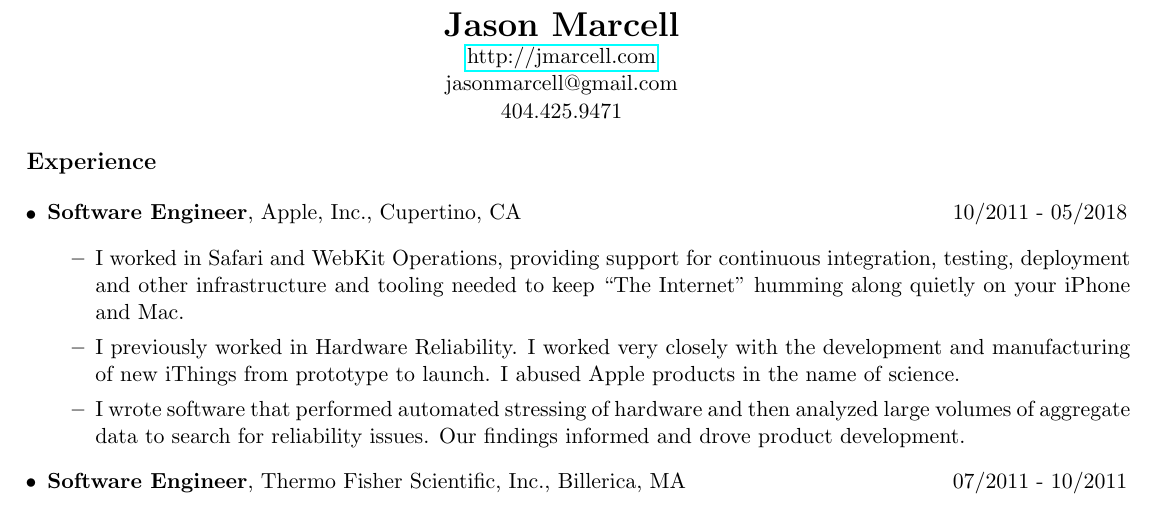
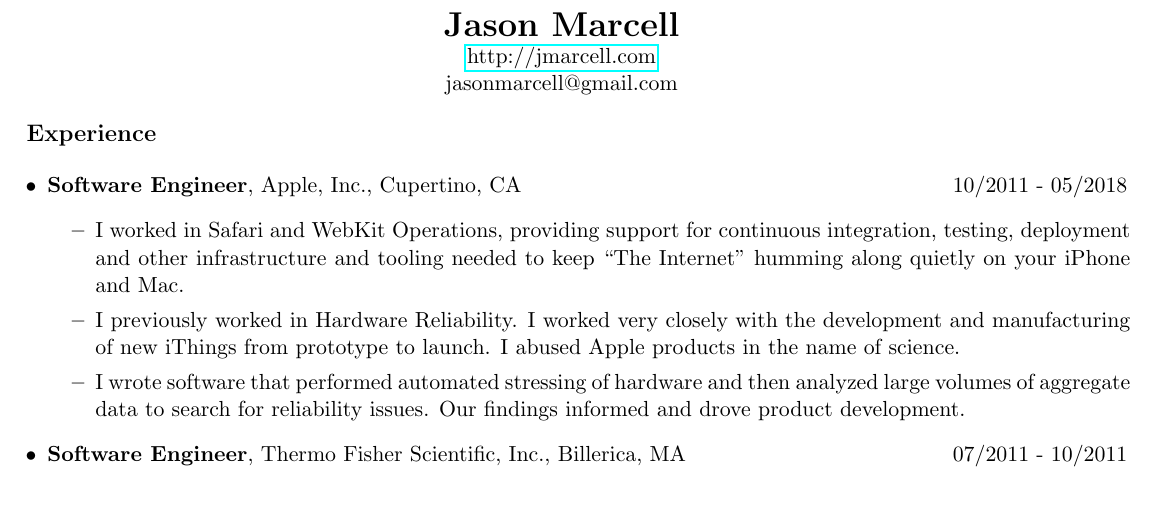
Before and after one commit to jasmarc/Resume, a LaTeX CV (resume.tex): part of the page, cut so that both start at the same text. Compiled offline with pdfLaTeX.

Commit message:
Removing phone number.

```diff
--- a/resume.tex
+++ b/resume.tex
@@ -5,9 +5,8 @@
 \begin{document}
   \begin{center}
     \textbf{\LARGE Jason Marcell} \\
-	\href{http://jmarcell.com}{http://jmarcell.com} \\
-	jasonmarcell@gmail.com \\
-	404.425.9471
+  \href{http://jmarcell.com}{http://jmarcell.com} \\
+  jasonmarcell@gmail.com \\
   \end{center}
 
   {\large \textbf{Experience}}
```
Also changed, not shown: 1 other file.
